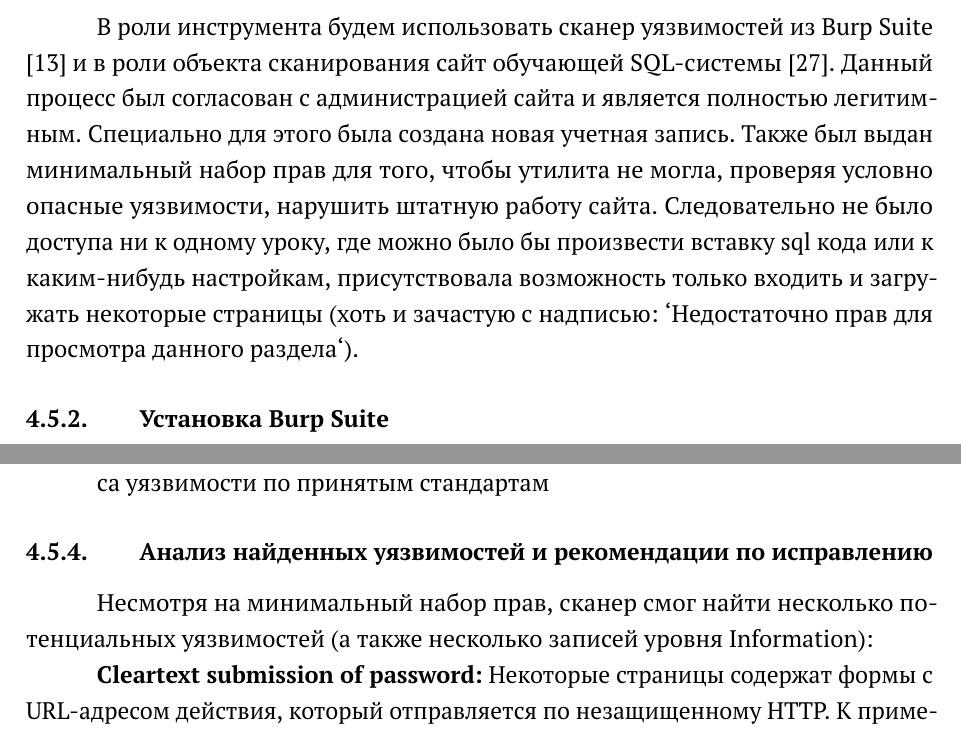
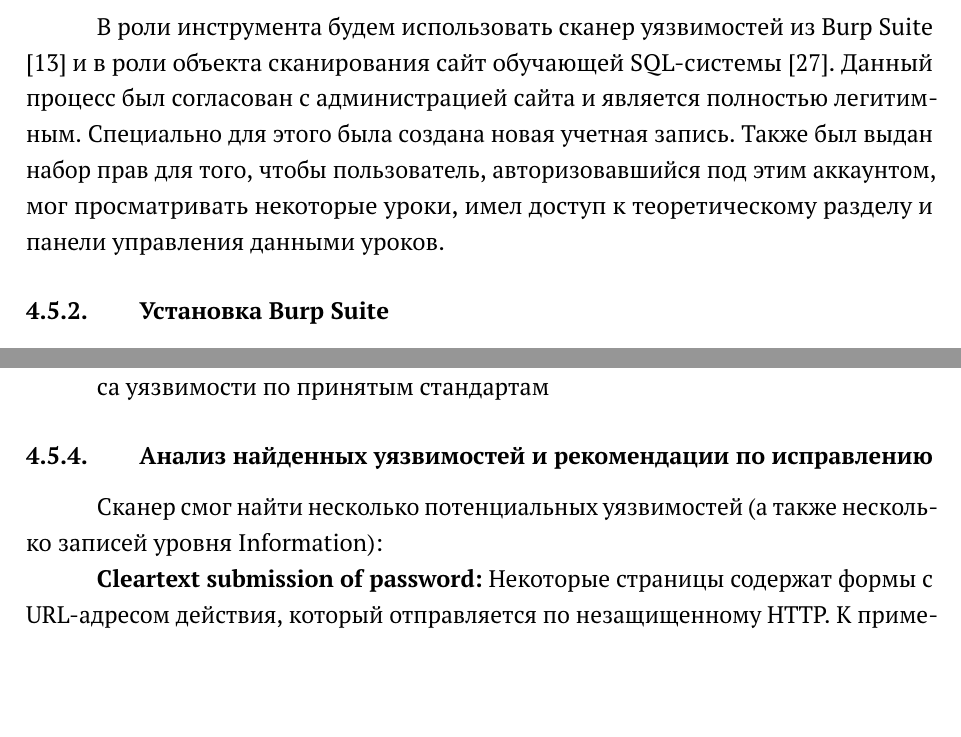
Before and after one commit to SeregaTheDed/Diplom, a LaTeX thesis (Диплом.tex): two parts of pages 51 and 52 of 64, joined at a grey line, cut so that both start at the same text, the shorter picture padded with empty space. Compiled offline with pdfLaTeX.

Commit message:
Откорректирован раздел про Burp Suite

```diff
--- a/Диплом.tex
+++ b/Диплом.tex
@@ -1518,7 +1518,7 @@ async def get_message():
 
 	 \subsection{Введение}
 
-	 В роли инструмента будем использовать сканер уязвимостей из Burp Suite \cite{Burp_Suite_tool} и в роли объекта сканирования сайт обучающей SQL-системы \cite{Sqlcontest_site}. Данный процесс был согласован с администрацией сайта и является полностью легитимным. Специально для этого была создана новая учетная запись. Также был выдан минимальный набор прав для того, чтобы утилита не могла, проверяя условно опасные уязвимости, нарушить штатную работу сайта. Следовательно не было доступа ни к одному уроку, где можно было бы произвести вставку sql кода или к каким-нибудь настройкам, присутствовала возможность только входить и загружать некоторые страницы (хоть и зачастую с надписью: `Недостаточно прав для просмотра данного раздела`).
+	 В роли инструмента будем использовать сканер уязвимостей из Burp Suite \cite{Burp_Suite_tool} и в роли объекта сканирования сайт обучающей SQL-системы \cite{Sqlcontest_site}. Данный процесс был согласован с администрацией сайта и является полностью легитимным. Специально для этого была создана новая учетная запись. Также был выдан набор прав для того, чтобы пользователь, авторизовавшийся под этим аккаунтом, мог просматривать некоторые уроки, имел доступ к теоретическому разделу и панели управления данными уроков.
 
 
 
@@ -1552,7 +1552,7 @@ async def get_message():
 
 	 \subsection{Анализ найденных уязвимостей и рекомендации по исправлению}
 
-	 Несмотря на минимальный набор прав, сканер смог найти несколько потенциальных уязвимостей (а также несколько записей уровня Information):
+	 Сканер смог найти несколько потенциальных уязвимостей (а также несколько записей уровня Information):
 
 
 
```
Also changed, not shown: Диплом.pdf, 4 other files.
